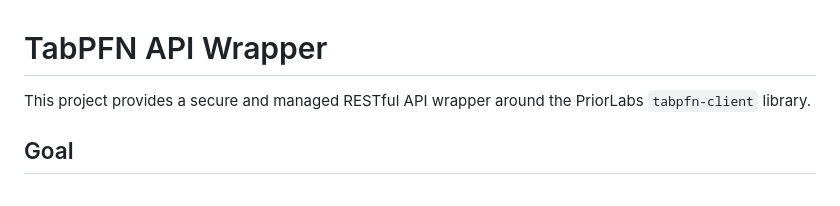
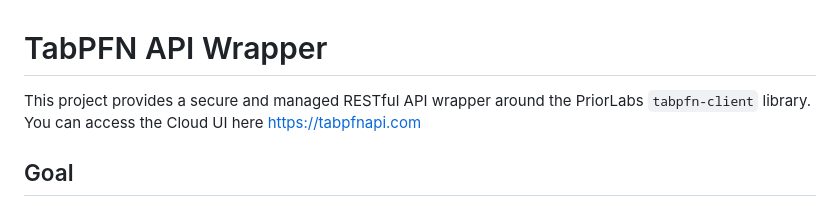
Before and after one commit to MoeAbdelKader/tabpfn-wrapper, a Markdown page: README.md, the part around the change. Drawn GitHub-style.

```diff
--- a/README.md
+++ b/README.md
@@ -1,6 +1,6 @@
 # TabPFN API Wrapper
 
-This project provides a secure and managed RESTful API wrapper around the PriorLabs `tabpfn-client` library.
+This project provides a secure and managed RESTful API wrapper around the PriorLabs `tabpfn-client` library. You can access the Cloud UI here https://tabpfnapi.com
 
 ## Goal
 
```
